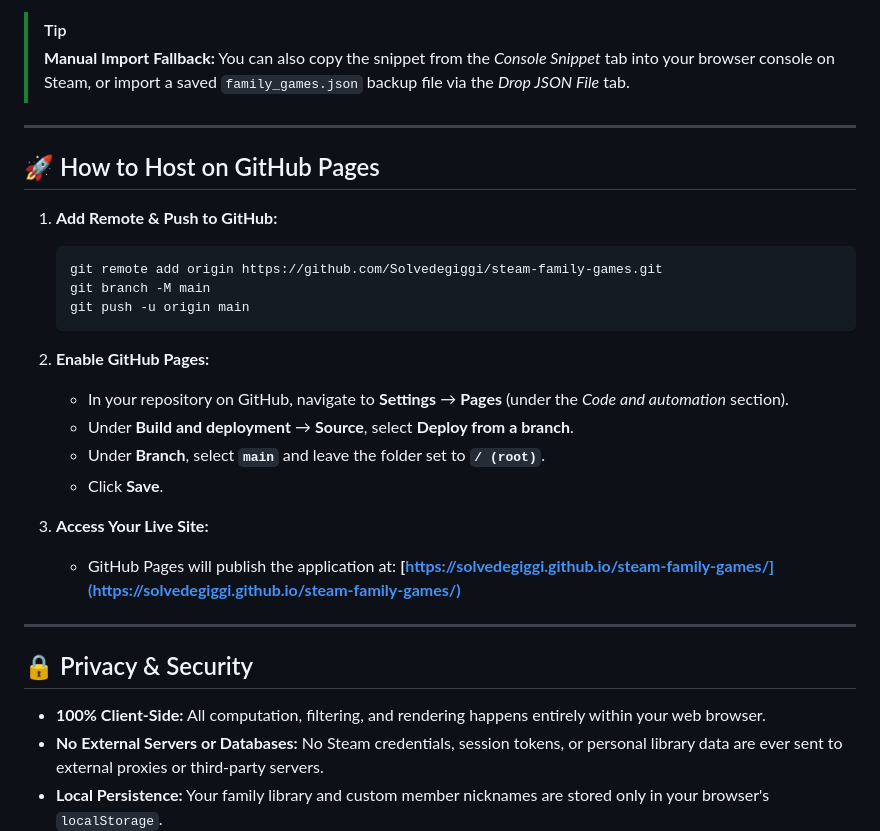
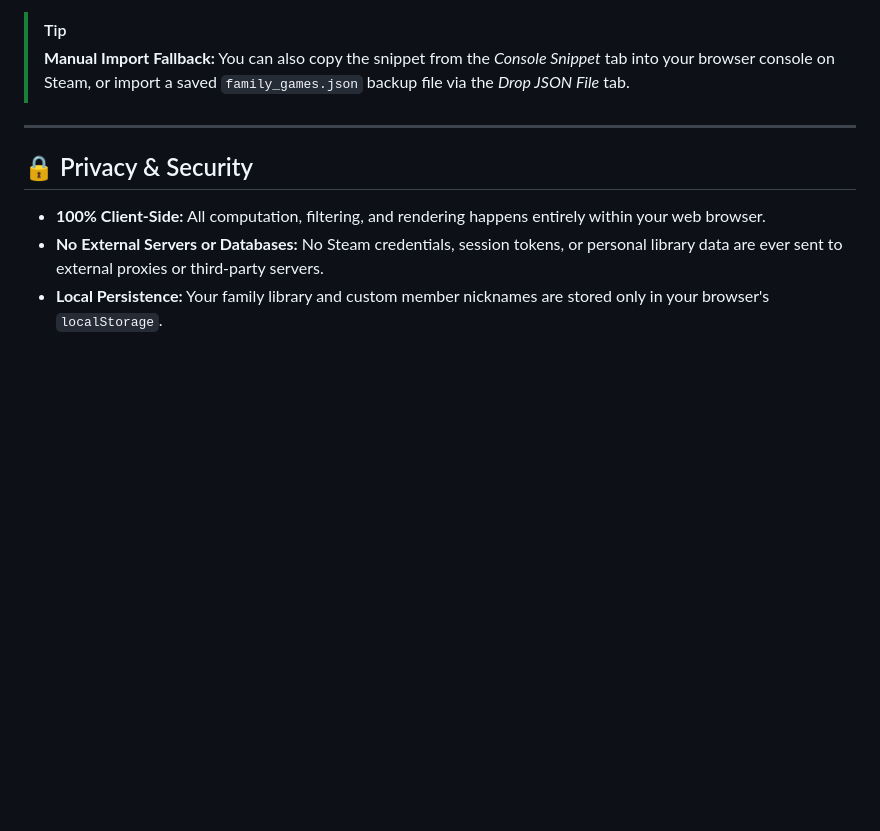
Before and after one commit to Solvedegiggi/steam-family-games, a Markdown page: README.md, the part around the change. Drawn GitHub-style; blank space fills up the shorter version.

````diff
--- a/README.md
+++ b/README.md
@@ -51,27 +51,6 @@ Hosted 100% statically on **GitHub Pages** with zero backends, zero external pro
 
 ---
 
-## 🚀 How to Host on GitHub Pages
-
-1. **Add Remote & Push to GitHub:**
-   ```bash
-   git remote add origin https://github.com/Solvedegiggi/steam-family-games.git
-   git branch -M main
-   git push -u origin main
-   ```
-
-2. **Enable GitHub Pages:**
-   - In your repository on GitHub, navigate to **Settings** &rarr; **Pages** (under the *Code and automation* section).
-   - Under **Build and deployment** &rarr; **Source**, select **Deploy from a branch**.
-   - Under **Branch**, select **`main`** and leave the folder set to **`/ (root)`**.
-   - Click **Save**.
-
-3. **Access Your Live Site:**
-   - GitHub Pages will publish the application at:
-     **[https://solvedegiggi.github.io/steam-family-games/](https://solvedegiggi.github.io/steam-family-games/)**
-
----
-
 ## 🔒 Privacy & Security
 
 - **100% Client-Side:** All computation, filtering, and rendering happens entirely within your web browser.
````
